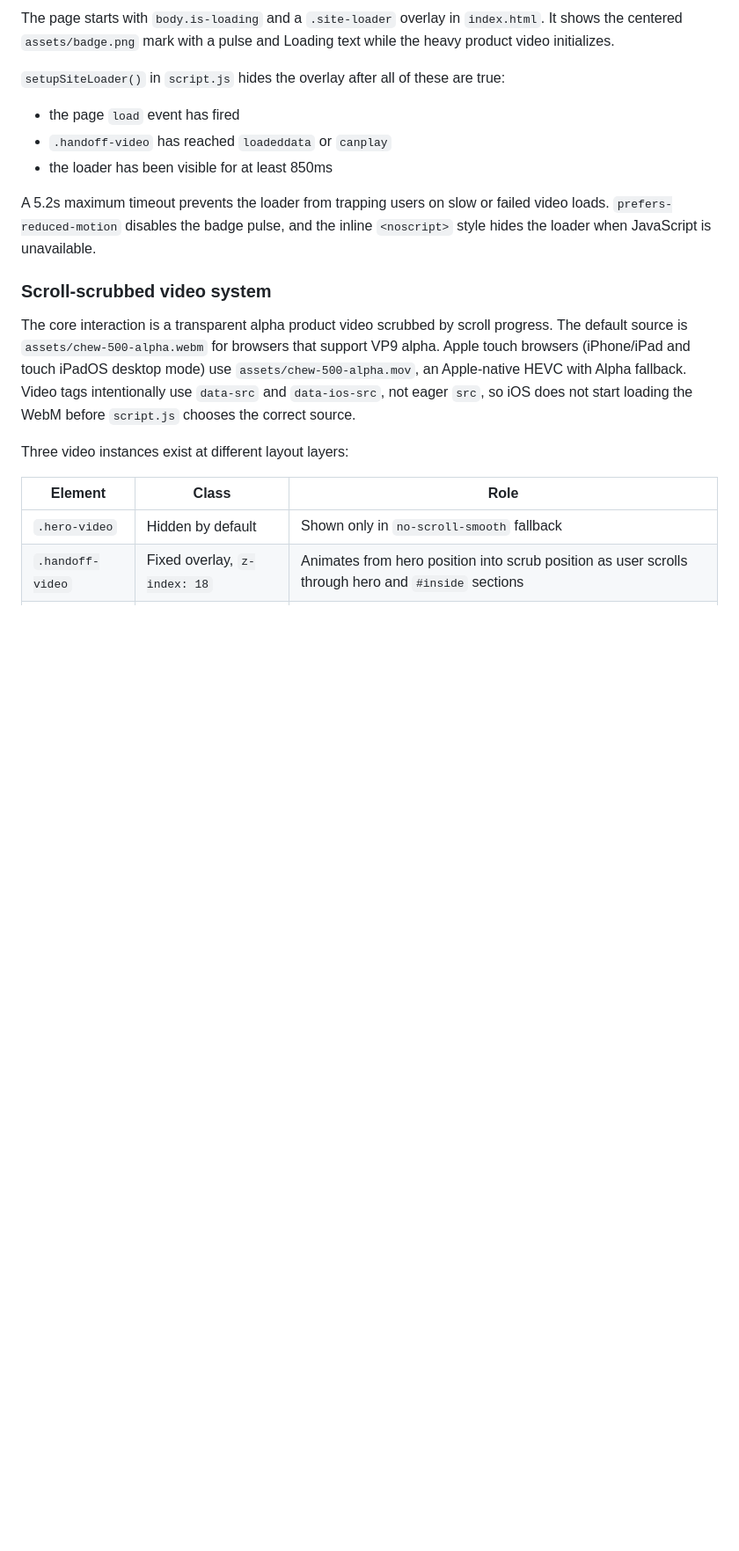
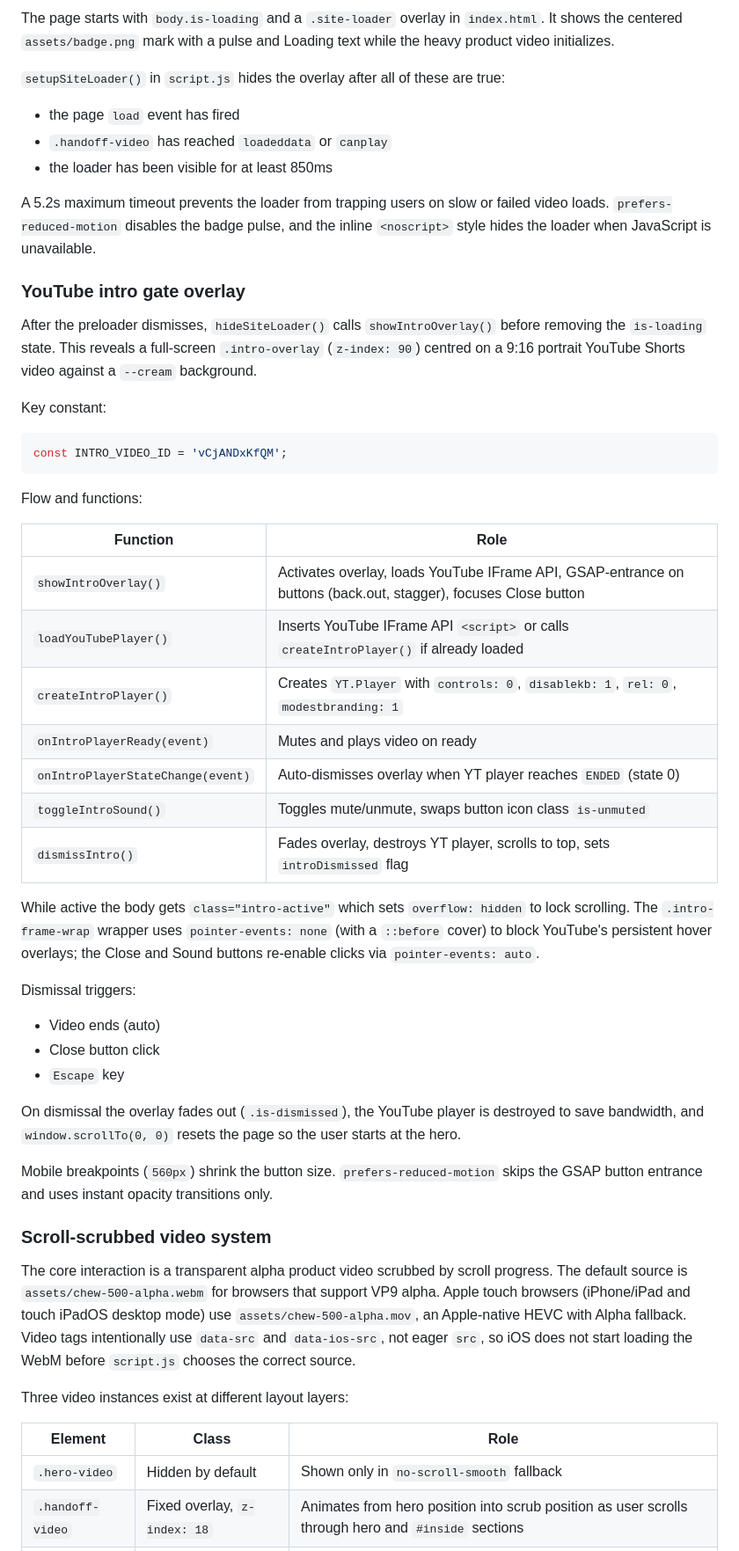
Before and after one commit to aarontbt/chew, a Markdown page: AGENTS.md, the part around one of its changes. Shown at 88% size. Drawn GitHub-style; blank space fills up the shorter version.

````diff
--- a/AGENTS.md
+++ b/AGENTS.md
@@ -30,6 +30,39 @@ The page starts with `body.is-loading` and a `.site-loader` overlay in `index.ht
 - the loader has been visible for at least 850ms
 
 A 5.2s maximum timeout prevents the loader from trapping users on slow or failed video loads. `prefers-reduced-motion` disables the badge pulse, and the inline `<noscript>` style hides the loader when JavaScript is unavailable.
+
+### YouTube intro gate overlay
+
+After the preloader dismisses, `hideSiteLoader()` calls `showIntroOverlay()` before removing the `is-loading` state. This reveals a full-screen `.intro-overlay` (`z-index: 90`) centred on a 9:16 portrait YouTube Shorts video against a `--cream` background.
+
+Key constant:
+
+```js
+const INTRO_VIDEO_ID = 'vCjANDxKfQM';
+```
+
+Flow and functions:
+
+| Function | Role |
+|---|---|
+| `showIntroOverlay()` | Activates overlay, loads YouTube IFrame API, GSAP-entrance on buttons (back.out, stagger), focuses Close button |
+| `loadYouTubePlayer()` | Inserts YouTube IFrame API `<script>` or calls `createIntroPlayer()` if already loaded |
+| `createIntroPlayer()` | Creates `YT.Player` with `controls: 0`, `disablekb: 1`, `rel: 0`, `modestbranding: 1` |
+| `onIntroPlayerReady(event)` | Mutes and plays video on ready |
+| `onIntroPlayerStateChange(event)` | Auto-dismisses overlay when YT player reaches `ENDED` (state 0) |
+| `toggleIntroSound()` | Toggles mute/unmute, swaps button icon class `is-unmuted` |
+| `dismissIntro()` | Fades overlay, destroys YT player, scrolls to top, sets `introDismissed` flag |
+
+While active the body gets `class="intro-active"` which sets `overflow: hidden` to lock scrolling. The `.intro-frame-wrap` wrapper uses `pointer-events: none` (with a `::before` cover) to block YouTube's persistent hover overlays; the Close and Sound buttons re-enable clicks via `pointer-events: auto`.
+
+Dismissal triggers:
+- Video ends (auto)
+- Close button click
+- `Escape` key
+
+On dismissal the overlay fades out (`.is-dismissed`), the YouTube player is destroyed to save bandwidth, and `window.scrollTo(0, 0)` resets the page so the user starts at the hero.
+
+Mobile breakpoints (`560px`) shrink the button size. `prefers-reduced-motion` skips the GSAP button entrance and uses instant opacity transitions only.
 
 ### Scroll-scrubbed video system
 
````
Also changed, not shown: other parts of AGENTS.md (+2 -1 lines), README.md (+16 -0 lines).
